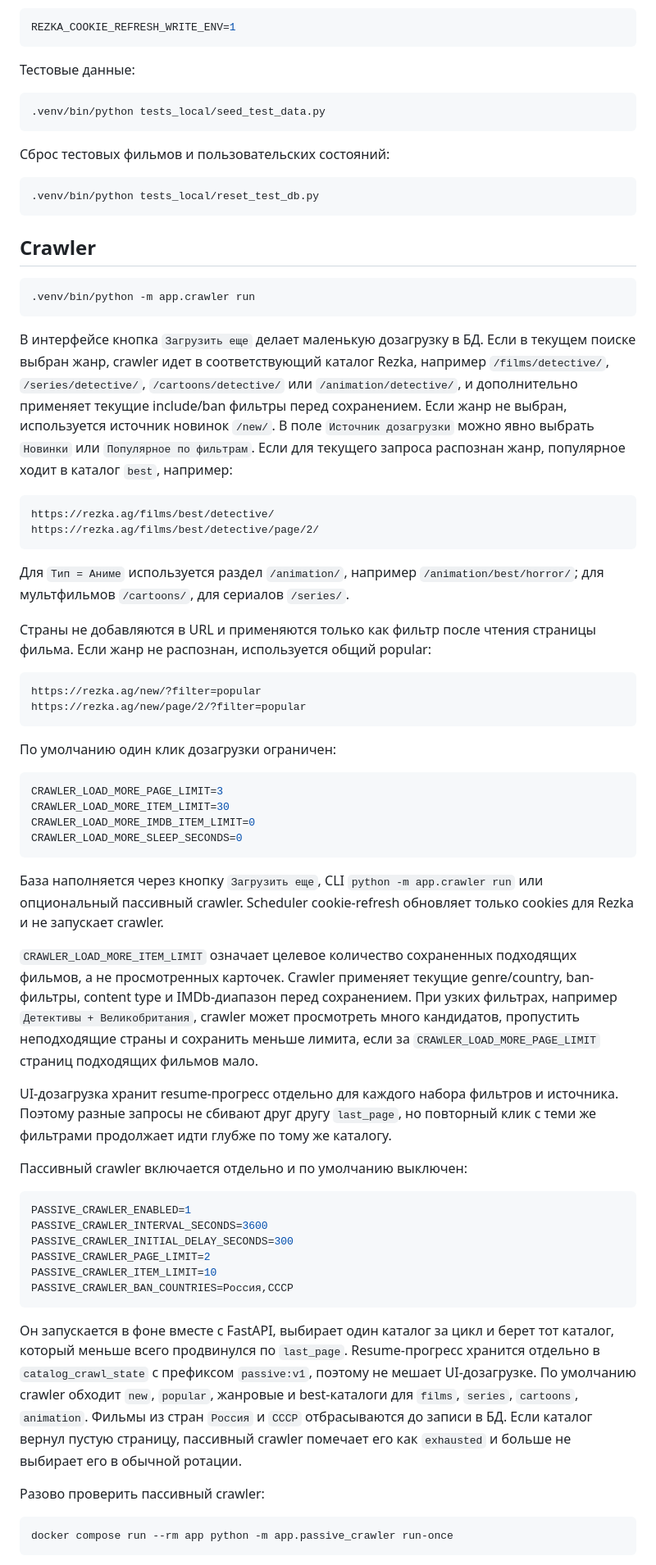
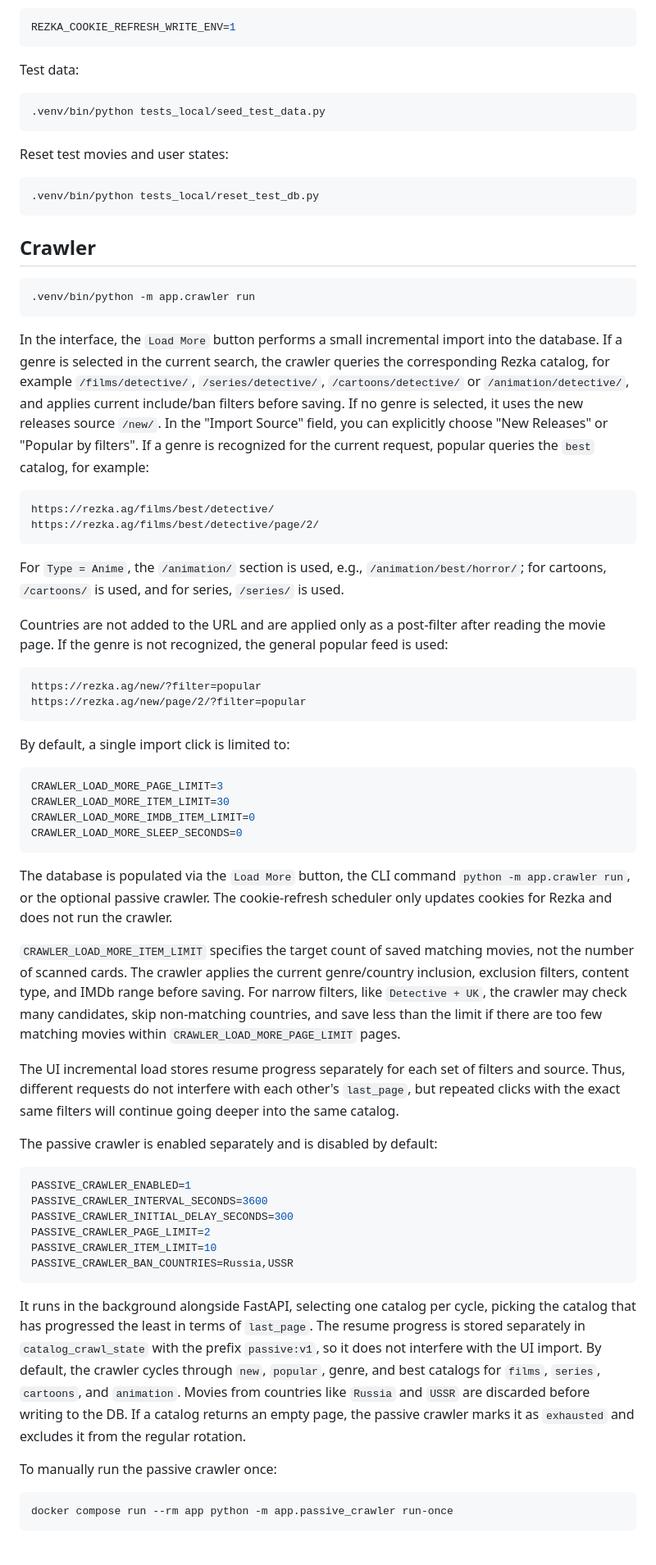
Before and after one commit to despa1r0/hdrezka_search, a Markdown page: README.md, the part around one of its changes. Shown at 82% size. GitHub-like rendering.

Commit message:
docs: translate README to English

````diff
--- a/README.md
+++ b/README.md
@@ -83,13 +82,13 @@ REZKA_COOKIE_FILE=runtime/rezka_cookie.txt
 REZKA_COOKIE_REFRESH_WRITE_ENV=1
 ```
 
-Тестовые данные:
+Test data:
 
 ```bash
 .venv/bin/python tests_local/seed_test_data.py
 ```
 
-Сброс тестовых фильмов и пользовательских состояний:
+Reset test movies and user states:
 
 ```bash
 .venv/bin/python tests_local/reset_test_db.py
@@ -101,33 +100,30 @@ REZKA_COOKIE_REFRESH_WRITE_ENV=1
 .venv/bin/python -m app.crawler run
 ```
 
-В интерфейсе кнопка `Загрузить еще` делает маленькую дозагрузку в БД.
-Если в текущем поиске выбран жанр, crawler идет в соответствующий каталог
-Rezka, например `/films/detective/`, `/series/detective/`,
-`/cartoons/detective/` или `/animation/detective/`, и дополнительно применяет текущие
-include/ban фильтры перед сохранением. Если жанр не выбран, используется
-источник новинок `/new/`. В поле `Источник дозагрузки` можно явно выбрать
-`Новинки` или `Популярное по фильтрам`. Если для текущего запроса распознан
-жанр, популярное ходит в каталог `best`, например:
+In the interface, the `Load More` button performs a small incremental import into the database.
+If a genre is selected in the current search, the crawler queries the corresponding Rezka catalog,
+for example `/films/detective/`, `/series/detective/`, `/cartoons/detective/` or `/animation/detective/`,
+and applies current include/ban filters before saving. If no genre is selected, it uses the new releases source `/new/`.
+In the "Import Source" field, you can explicitly choose "New Releases" or "Popular by filters".
+If a genre is recognized for the current request, popular queries the `best` catalog, for example:
 
 ```text
 https://rezka.ag/films/best/detective/
 https://rezka.ag/films/best/detective/page/2/
 ```
 
-Для `Тип = Аниме` используется раздел `/animation/`, например
-`/animation/best/horror/`; для мультфильмов `/cartoons/`, для сериалов
-`/series/`.
+For `Type = Anime`, the `/animation/` section is used, e.g., `/animation/best/horror/`;
+for cartoons, `/cartoons/` is used, and for series, `/series/` is used.
 
-Страны не добавляются в URL и применяются только как фильтр после чтения
-страницы фильма. Если жанр не распознан, используется общий popular:
+Countries are not added to the URL and are applied only as a post-filter after reading the movie page.
+If the genre is not recognized, the general popular feed is used:
 
 ```text
 https://rezka.ag/new/?filter=popular
 https://rezka.ag/new/page/2/?filter=popular
 ```
 
-По умолчанию один клик дозагрузки ограничен:
+By default, a single import click is limited to:
 
 ```env
 CRAWLER_LOAD_MORE_PAGE_LIMIT=3
@@ -136,22 +132,21 @@ CRAWLER_LOAD_MORE_IMDB_ITEM_LIMIT=0
 CRAWLER_LOAD_MORE_SLEEP_SECONDS=0
 ```
 
-База наполняется через кнопку `Загрузить еще`, CLI `python -m app.crawler run`
-или опциональный пассивный crawler. Scheduler cookie-refresh обновляет только
-cookies для Rezka и не запускает crawler.
+The database is populated via the `Load More` button, the CLI command `python -m app.crawler run`,
+or the optional passive crawler. The cookie-refresh scheduler only updates cookies for Rezka
+and does not run the crawler.
 
-`CRAWLER_LOAD_MORE_ITEM_LIMIT` означает целевое количество сохраненных подходящих
-фильмов, а не просмотренных карточек. Crawler применяет текущие genre/country,
-ban-фильтры, content type и IMDb-диапазон перед сохранением. При узких фильтрах, например
-`Детективы + Великобритания`, crawler может просмотреть много кандидатов,
-пропустить неподходящие страны и сохранить меньше лимита, если за
-`CRAWLER_LOAD_MORE_PAGE_LIMIT` страниц подходящих фильмов мало.
+`CRAWLER_LOAD_MORE_ITEM_LIMIT` specifies the target count of saved matching movies,
+not the number of scanned cards. The crawler applies the current genre/country inclusion,
+exclusion filters, content type, and IMDb range before saving. For narrow filters,
+like `Detective + UK`, the crawler may check many candidates, skip non-matching countries,
+and save less than the limit if there are too few matching movies within `CRAWLER_LOAD_MORE_PAGE_LIMIT` pages.
 
-UI-дозагрузка хранит resume-прогресс отдельно для каждого набора фильтров и
-источника. Поэтому разные запросы не сбивают друг другу `last_page`, но повторный
-клик с теми же фильтрами продолжает идти глубже по тому же каталогу.
+The UI incremental load stores resume progress separately for each set of filters and source.
+Thus, different requests do not interfere with each other's `last_page`, but repeated clicks
+with the exact same filters will continue going deeper into the same catalog.
 
-Пассивный crawler включается отдельно и по умолчанию выключен:
+The passive crawler is enabled separately and is disabled by default:
 
 ```env
 PASSIVE_CRAWLER_ENABLED=1
@@ -159,19 +154,17 @@ PASSIVE_CRAWLER_INTERVAL_SECONDS=3600
 PASSIVE_CRAWLER_INITIAL_DELAY_SECONDS=300
 PASSIVE_CRAWLER_PAGE_LIMIT=2
 PASSIVE_CRAWLER_ITEM_LIMIT=10
-PASSIVE_CRAWLER_BAN_COUNTRIES=Россия,СССР
+PASSIVE_CRAWLER_BAN_COUNTRIES=Russia,USSR
 ```
 
-Он запускается в фоне вместе с FastAPI, выбирает один каталог за цикл и берет
-тот каталог, который меньше всего продвинулся по `last_page`. Resume-прогресс
-хранится отдельно в `catalog_crawl_state` с префиксом `passive:v1`, поэтому
-не мешает UI-дозагрузке. По умолчанию crawler обходит `new`, `popular`,
-жанровые и best-каталоги для `films`, `series`, `cartoons`, `animation`.
-Фильмы из стран `Россия` и `СССР` отбрасываются до записи в БД.
-Если каталог вернул пустую страницу, пассивный crawler помечает его как
-`exhausted` и больше не выбирает его в обычной ротации.
+It runs in the background alongside FastAPI, selecting one catalog per cycle, picking the catalog
+that has progressed the least in terms of `last_page`. The resume progress is stored separately
+in `catalog_crawl_state` with the prefix `passive:v1`, so it does not interfere with the UI import.
+By default, the crawler cycles through `new`, `popular`, genre, and best catalogs for `films`,
+`series`, `cartoons`, and `animation`. Movies from countries like `Russia` and `USSR` are discarded before writing to the DB.
+If a catalog returns an empty page, the passive crawler marks it as `exhausted` and excludes it from the regular rotation.
 
-Разово проверить пассивный crawler:
+To manually run the passive crawler once:
 
 ```bash
 docker compose run --rm app python -m app.passive_crawler run-once
````
Also changed, not shown: other parts of README.md (+149 -199 lines).
